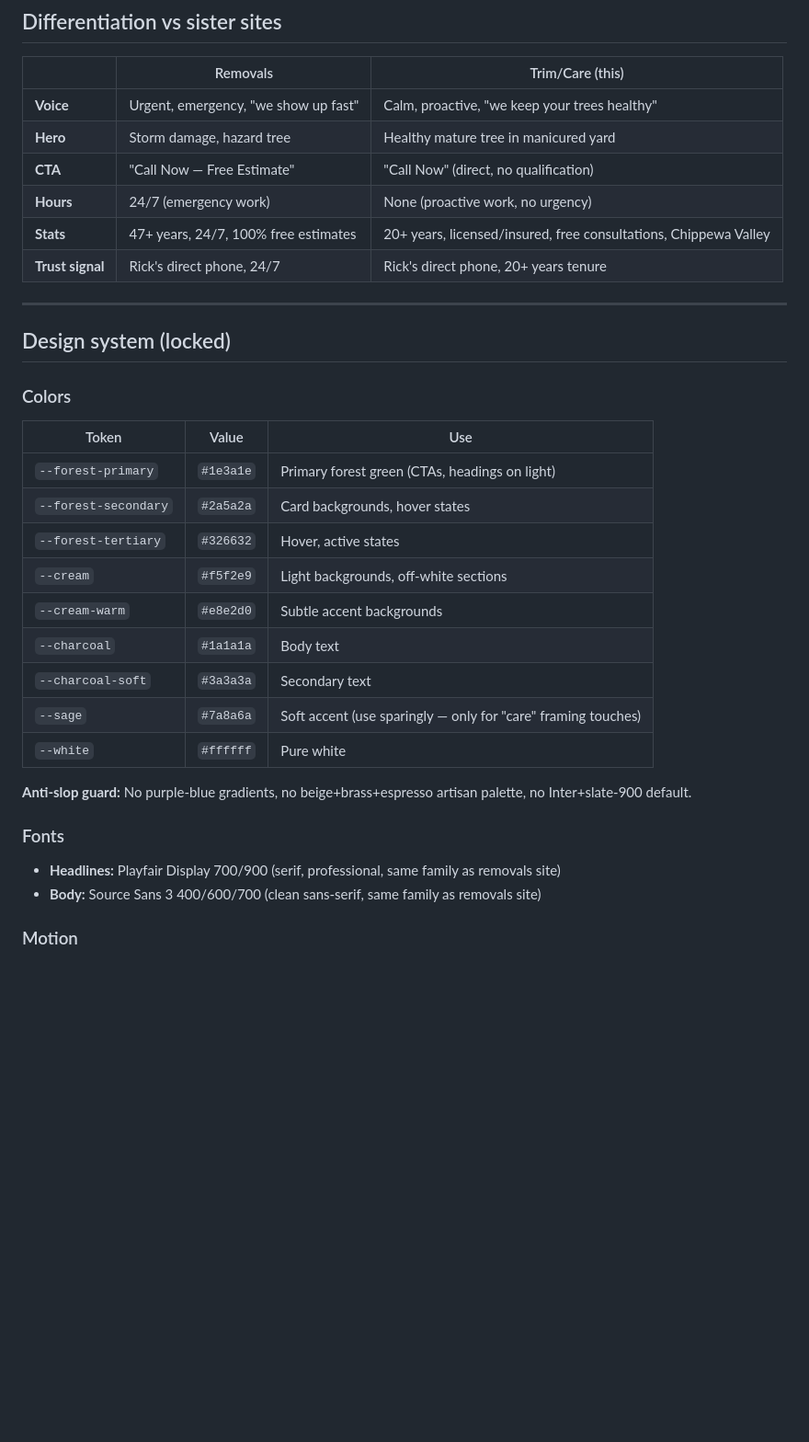
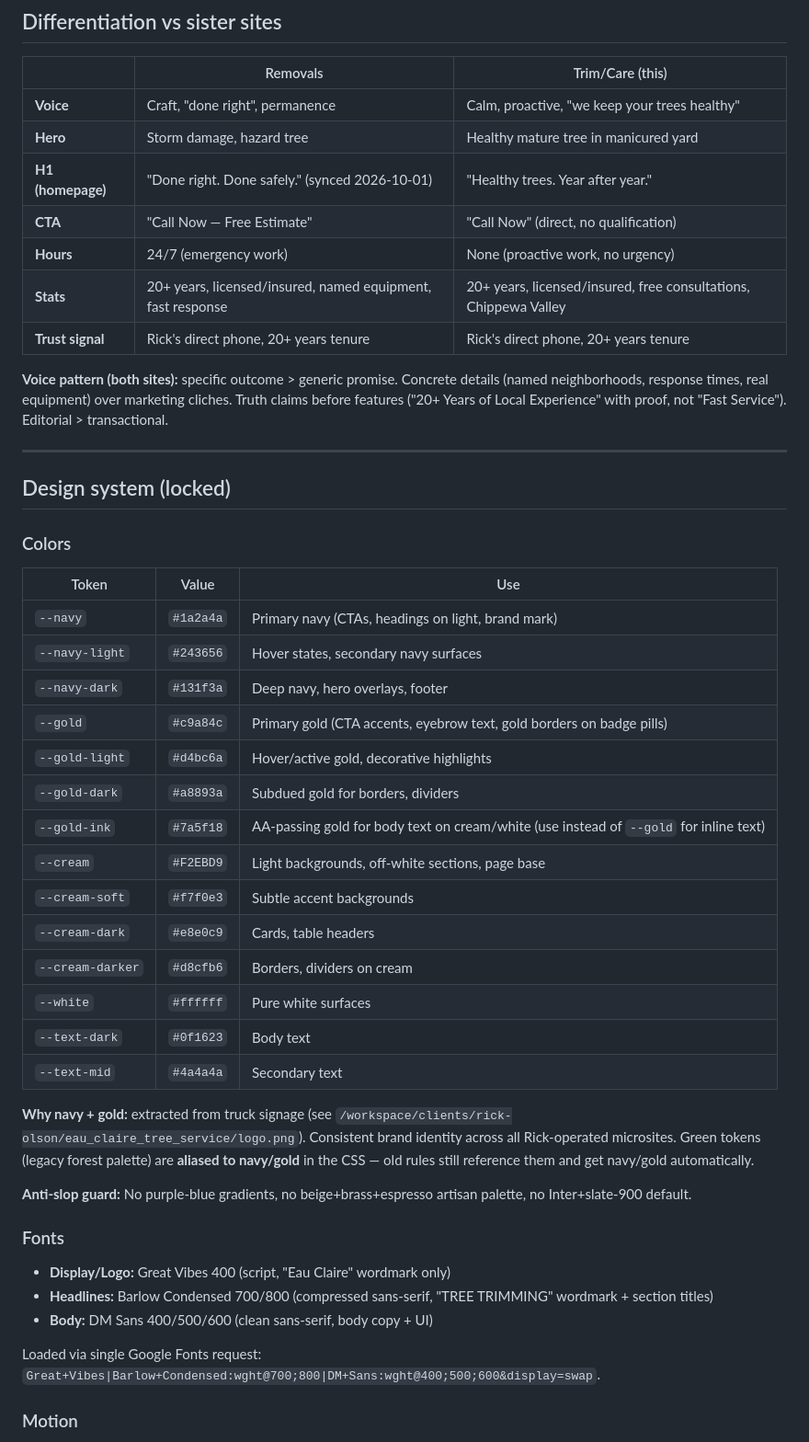
Before and after one commit to thecarter34/eauclairetreetrim, a Markdown page: DESIGN.md, the part around one of its changes. Shown at 92% size. Drawn GitHub-style; blank space fills up the shorter version.

```diff
--- a/DESIGN.md
+++ b/DESIGN.md
@@ -46,12 +46,15 @@
 
 | | Removals | Trim/Care (this) |
 |---|---|---|
-| **Voice** | Urgent, emergency, "we show up fast" | Calm, proactive, "we keep your trees healthy" |
+| **Voice** | Craft, "done right", permanence | Calm, proactive, "we keep your trees healthy" |
 | **Hero** | Storm damage, hazard tree | Healthy mature tree in manicured yard |
+| **H1 (homepage)** | "Done right. Done safely." (synced 2026-10-01) | "Healthy trees. Year after year." |
 | **CTA** | "Call Now — Free Estimate" | "Call Now" (direct, no qualification) |
 | **Hours** | 24/7 (emergency work) | None (proactive work, no urgency) |
-| **Stats** | 47+ years, 24/7, 100% free estimates | 20+ years, licensed/insured, free consultations, Chippewa Valley |
-| **Trust signal** | Rick's direct phone, 24/7 | Rick's direct phone, 20+ years tenure |
+| **Stats** | 20+ years, licensed/insured, named equipment, fast response | 20+ years, licensed/insured, free consultations, Chippewa Valley |
+| **Trust signal** | Rick's direct phone, 20+ years tenure | Rick's direct phone, 20+ years tenure |
+
+**Voice pattern (both sites):** specific outcome > generic promise. Concrete details (named neighborhoods, response times, real equipment) over marketing cliches. Truth claims before features ("20+ Years of Local Experience" with proof, not "Fast Service"). Editorial > transactional.
 
 ---
 
@@ -60,21 +63,31 @@
 ### Colors
 | Token | Value | Use |
 |---|---|---|
-| `--forest-primary` | `#1e3a1e` | Primary forest green (CTAs, headings on light) |
-| `--forest-secondary` | `#2a5a2a` | Card backgrounds, hover states |
-| `--forest-tertiary` | `#326632` | Hover, active states |
-| `--cream` | `#f5f2e9` | Light backgrounds, off-white sections |
-| `--cream-warm` | `#e8e2d0` | Subtle accent backgrounds |
-| `--charcoal` | `#1a1a1a` | Body text |
-| `--charcoal-soft` | `#3a3a3a` | Secondary text |
-| `--sage` | `#7a8a6a` | Soft accent (use sparingly — only for "care" framing touches) |
-| `--white` | `#ffffff` | Pure white |
+| `--navy` | `#1a2a4a` | Primary navy (CTAs, headings on light, brand mark) |
+| `--navy-light` | `#243656` | Hover states, secondary navy surfaces |
+| `--navy-dark` | `#131f3a` | Deep navy, hero overlays, footer |
+| `--gold` | `#c9a84c` | Primary gold (CTA accents, eyebrow text, gold borders on badge pills) |
+| `--gold-light` | `#d4bc6a` | Hover/active gold, decorative highlights |
+| `--gold-dark` | `#a8893a` | Subdued gold for borders, dividers |
+| `--gold-ink` | `#7a5f18` | AA-passing gold for body text on cream/white (use instead of `--gold` for inline text) |
+| `--cream` | `#F2EBD9` | Light backgrounds, off-white sections, page base |
+| `--cream-soft` | `#f7f0e3` | Subtle accent backgrounds |
+| `--cream-dark` | `#e8e0c9` | Cards, table headers |
+| `--cream-darker` | `#d8cfb6` | Borders, dividers on cream |
+| `--white` | `#ffffff` | Pure white surfaces |
+| `--text-dark` | `#0f1623` | Body text |
+| `--text-mid` | `#4a4a4a` | Secondary text |
+
+**Why navy + gold:** extracted from truck signage (see `/workspace/clients/rick-olson/eau_claire_tree_service/logo.png`). Consistent brand identity across all Rick-operated microsites. Green tokens (legacy forest palette) are **aliased to navy/gold** in the CSS — old rules still reference them and get navy/gold automatically.
 
 **Anti-slop guard:** No purple-blue gradients, no beige+brass+espresso artisan palette, no Inter+slate-900 default.
 
 ### Fonts
-- **Headlines:** Playfair Display 700/900 (serif, professional, same family as removals site)
-- **Body:** Source Sans 3 400/600/700 (clean sans-serif, same family as removals site)
+- **Display/Logo:** Great Vibes 400 (script, "Eau Claire" wordmark only)
+- **Headlines:** Barlow Condensed 700/800 (compressed sans-serif, "TREE TRIMMING" wordmark + section titles)
+- **Body:** DM Sans 400/500/600 (clean sans-serif, body copy + UI)
+
+Loaded via single Google Fonts request: `Great+Vibes|Barlow+Condensed:wght@700;800|DM+Sans:wght@400;500;600&display=swap`.
 
 ### Motion
 - 140-220ms for control transitions
```
Also changed, not shown: other parts of DESIGN.md (+33 -22 lines).
